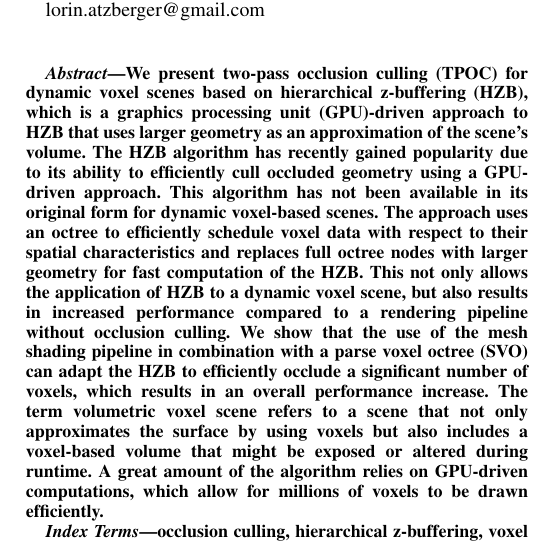
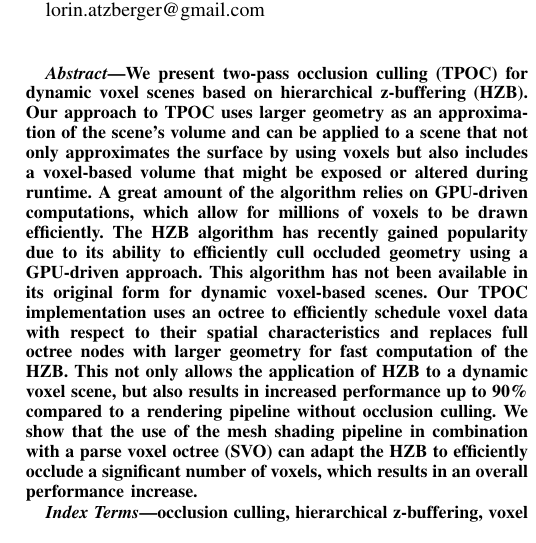
Before and after one commit to FreddyOm/MScThesis, a LaTeX paper (Paper/conference_101719.tex): part of one column of page 1 of 7, cut so that both start at the same text. Compiled offline with pdfLaTeX.

Commit message:
Small changes and updated abstract with numbers

```diff
--- a/Paper/conference_101719.tex
+++ b/Paper/conference_101719.tex
@@ -59,20 +79,20 @@ lorin.atzberger@gmail.com}
 
 \begin{abstract}
     We present two-pass occlusion culling (TPOC) for dynamic voxel scenes based on hierarchical
-    z-buffering (HZB), which is a graphics processing unit (GPU)-driven approach to HZB that uses
-    larger geometry as an approximation of the scene's volume. The HZB algorithm has recently
-    gained popularity due to its ability to efficiently cull occluded geometry using a GPU-driven
-    approach. This algorithm has not been available in its original form for dynamic voxel-based
-    scenes. The approach uses an octree to efficiently schedule voxel data with respect to their
-    spatial characteristics and replaces full octree nodes with larger geometry for fast computation
-    of the HZB. This not only allows the application of HZB to a dynamic voxel scene, but also
-    results in increased performance compared to a rendering pipeline without occlusion culling.
-    We show that the use of the mesh shading pipeline in combination with a parse voxel octree (SVO)
-    can adapt the HZB to efficiently occlude a significant number of voxels, which results in an
-    overall performance increase. The term volumetric voxel scene refers to a scene that not only
-    approximates the surface by using voxels but also includes a voxel-based volume that might be
-    exposed or altered during runtime. A great amount of the algorithm relies on GPU-driven
-    computations, which allow for millions of voxels to be drawn efficiently.
+    z-buffering (HZB). Our approach to TPOC uses larger geometry as an approximation of the scene's
+    volume and can be applied to a scene that not only approximates the surface by using voxels
+    but also includes a voxel-based volume that might be exposed or altered during runtime. A great
+    amount of the algorithm relies on GPU-driven computations, which allow for millions of voxels
+    to be drawn efficiently. The HZB algorithm has recently gained popularity due to its ability
+    to efficiently cull occluded geometry using a GPU-driven approach. This algorithm has not been
+    available in its original form for dynamic voxel-based scenes. Our TPOC implementation uses an
+    octree to efficiently schedule voxel data with respect to their spatial characteristics and
+    replaces full octree nodes with larger geometry for fast computation of the HZB. This not only
+    allows the application of HZB to a dynamic voxel scene, but also results in increased performance
+    up to 90\% compared to a rendering pipeline without occlusion culling. We show that the use of
+    the mesh shading pipeline in combination with a parse voxel octree (SVO) can adapt the HZB to
+    efficiently occlude a significant number of voxels, which results in an overall performance
+    increase.
 \end{abstract}
 
 \begin{IEEEkeywords}
```
Also changed, not shown: Paper/conference_101719.tex (58 more changed lines).
